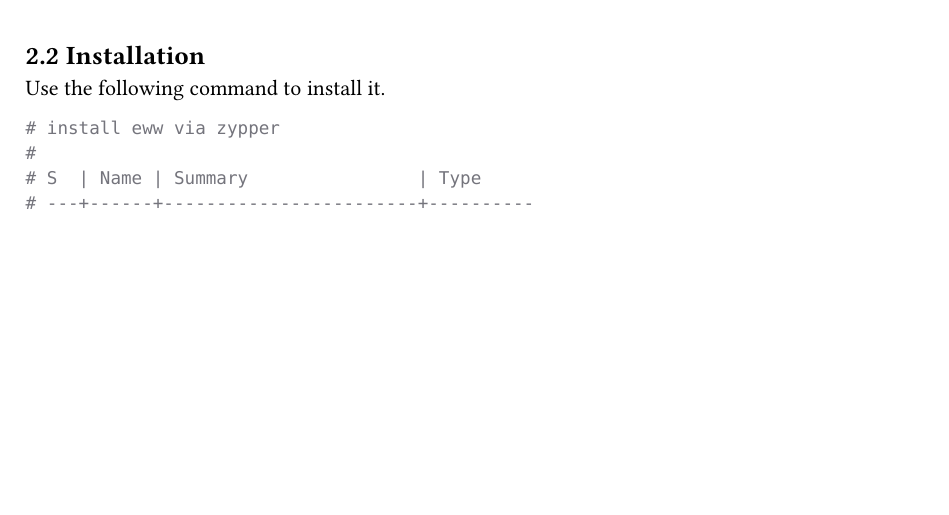
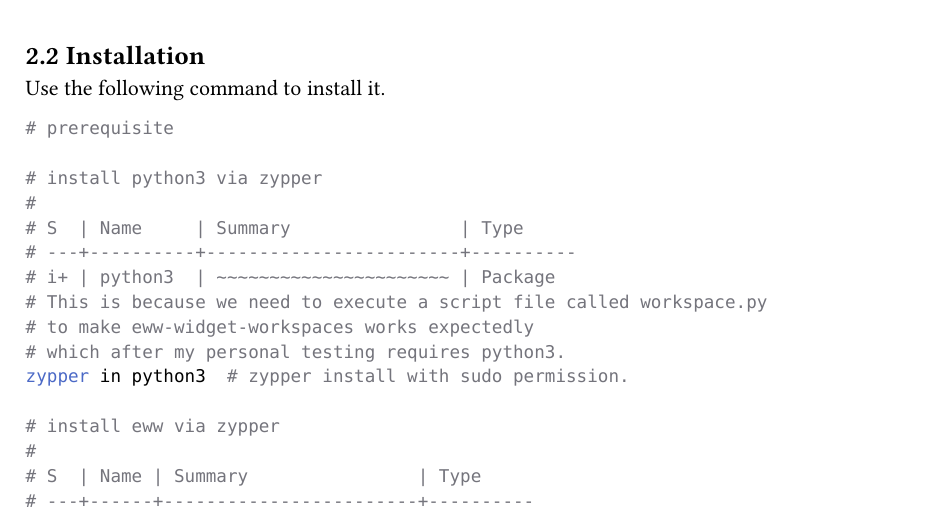
Before and after one commit to kitevnn/dotfiles, a Typst document (eww/doc/README.typ): part of page 3 of 9 before the commit and part of page 3 of 10 after it, cut so that both start at the same text, the shorter picture padded with empty space. Compiled offline with Typst 0.15.

Commit message:
add: eww conf.

````diff
--- a/eww/doc/README.typ
+++ b/eww/doc/README.typ
@@ -59,6 +59,18 @@ It works for me. And I hope it's not a deceptive picture \_(:з」∠)\_
 == 2.2 Installation
 Use the following command to install it.
 ```bash
+# prerequisite
+
+# install python3 via zypper
+#
+# S  | Name     | Summary                | Type
+# ---+----------+------------------------+----------
+# i+ | python3  | ~~~~~~~~~~~~~~~~~~~~~~ | Package
+# This is because we need to execute a script file called workspace.py
+# to make eww-widget-workspaces works expectedly
+# which after my personal testing requires python3.
+zypper in python3  # zypper install with sudo permission.
+
 # install eww via zypper
 #
 # S  | Name | Summary                | Type
````
